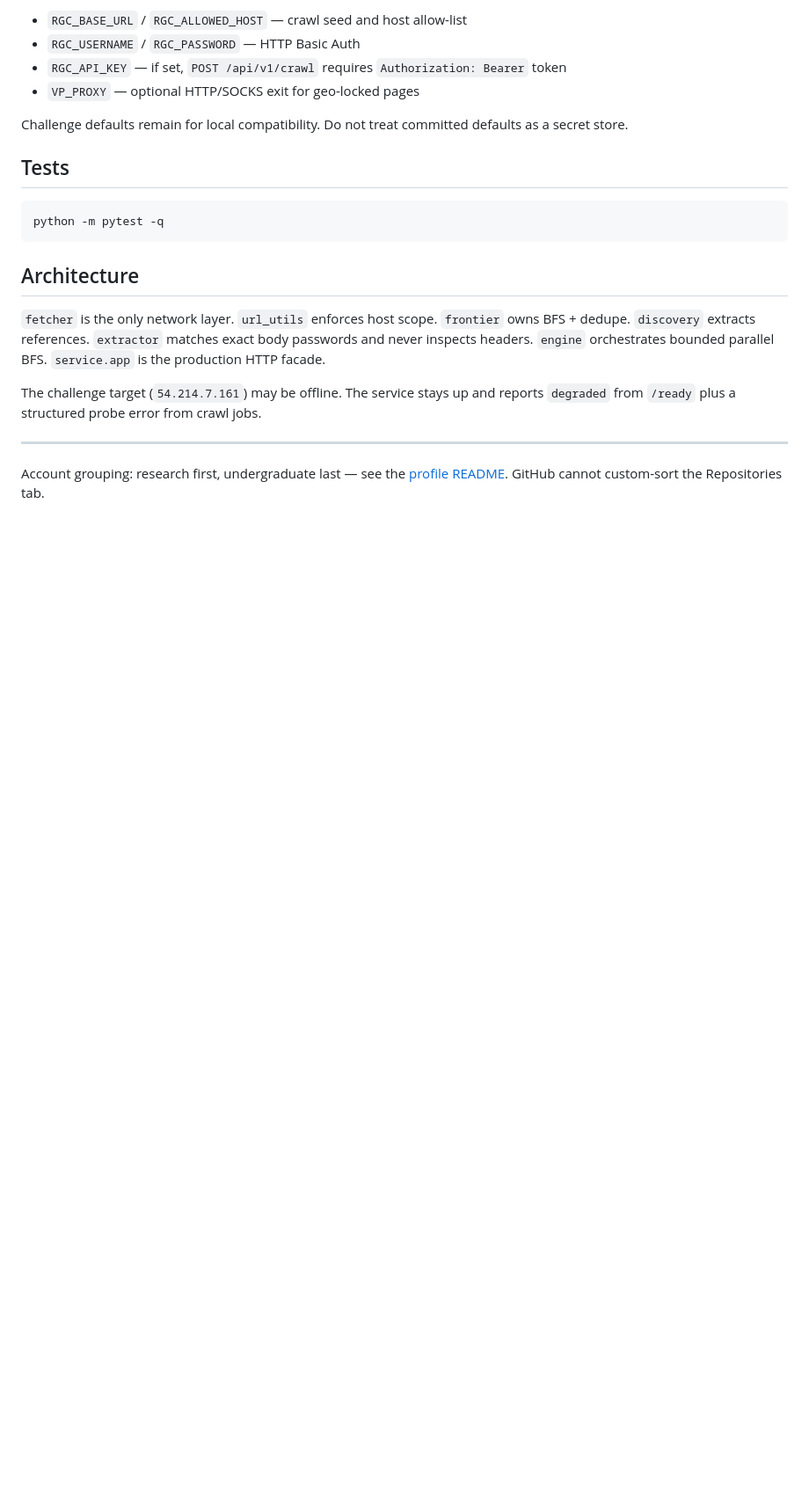
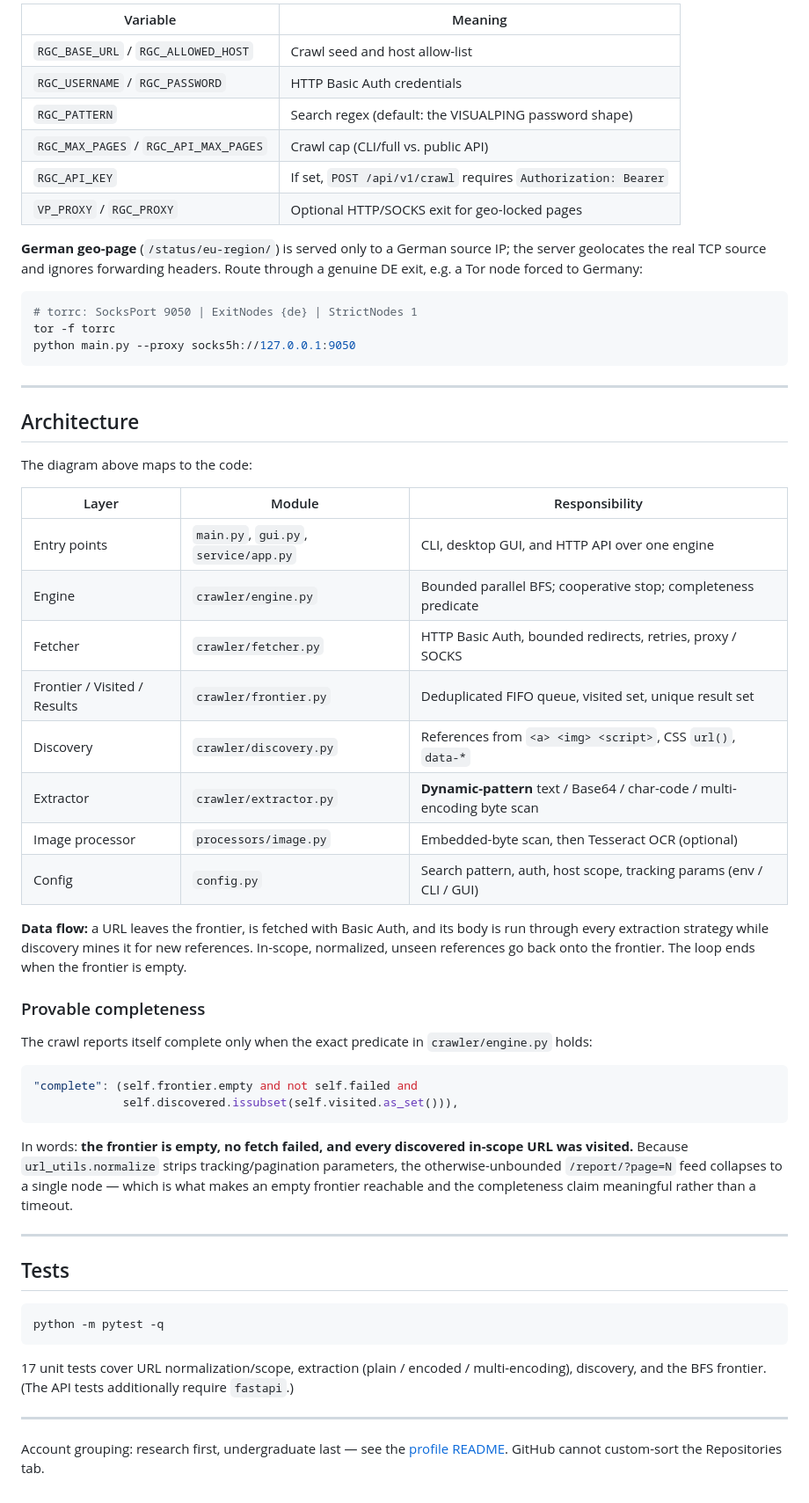
Before and after one commit to ahmaddroobi99/resource-graph-crawler, a Markdown page: README.md, the part around one of its changes. Shown at 88% size. GitHub-like rendering; blank space fills up the shorter version.

````diff
--- a/README.md
+++ b/README.md
@@ -80,11 +115,61 @@ See `.env.example`. Important variables:
 
-- `RGC_BASE_URL` / `RGC_ALLOWED_HOST` — crawl seed and host allow-list
-- `RGC_USERNAME` / `RGC_PASSWORD` — HTTP Basic Auth
-- `RGC_API_KEY` — if set, `POST /api/v1/crawl` requires `Authorization: Bearer` token
-- `VP_PROXY` — optional HTTP/SOCKS exit for geo-locked pages
+| Variable | Meaning |
+|---|---|
+| `RGC_BASE_URL` / `RGC_ALLOWED_HOST` | Crawl seed and host allow-list |
+| `RGC_USERNAME` / `RGC_PASSWORD` | HTTP Basic Auth credentials |
+| `RGC_PATTERN` | Search regex (default: the VISUALPING password shape) |
+| `RGC_MAX_PAGES` / `RGC_API_MAX_PAGES` | Crawl cap (CLI/full vs. public API) |
+| `RGC_API_KEY` | If set, `POST /api/v1/crawl` requires `Authorization: Bearer` |
+| `VP_PROXY` / `RGC_PROXY` | Optional HTTP/SOCKS exit for geo-locked pages |
 
-Challenge defaults remain for local compatibility. Do not treat committed
-defaults as a secret store.
+**German geo-page** (`/status/eu-region/`) is served only to a German source IP; the
+server geolocates the real TCP source and ignores forwarding headers. Route through a
+genuine DE exit, e.g. a Tor node forced to Germany:
+
+```bash
+# torrc: SocksPort 9050 | ExitNodes {de} | StrictNodes 1
+tor -f torrc
+python main.py --proxy socks5h://127.0.0.1:9050
+```
+
+---
+
+## Architecture
+
+The diagram above maps to the code:
+
+| Layer | Module | Responsibility |
+|---|---|---|
+| Entry points | `main.py`, `gui.py`, `service/app.py` | CLI, desktop GUI, and HTTP API over one engine |
+| Engine | `crawler/engine.py` | Bounded parallel BFS; cooperative stop; completeness predicate |
+| Fetcher | `crawler/fetcher.py` | HTTP Basic Auth, bounded redirects, retries, proxy / SOCKS |
+| Frontier / Visited / Results | `crawler/frontier.py` | Deduplicated FIFO queue, visited set, unique result set |
+| Discovery | `crawler/discovery.py` | References from `<a> <img> <script>`, CSS `url()`, `data-*` |
+| Extractor | `crawler/extractor.py` | **Dynamic-pattern** text / Base64 / char-code / multi-encoding byte scan |
+| Image processor | `processors/image.py` | Embedded-byte scan, then Tesseract OCR (optional) |
+| Config | `config.py` | Search pattern, auth, host scope, tracking params (env / CLI / GUI) |
+
+**Data flow:** a URL leaves the frontier, is fetched with Basic Auth, and its body is run
+through every extraction strategy while discovery mines it for new references. In-scope,
+normalized, unseen references go back onto the frontier. The loop ends when the frontier
+is empty.
+
+### Provable completeness
+
+The crawl reports itself complete only when the exact predicate in `crawler/engine.py`
+holds:
+
+```python
+"complete": (self.frontier.empty and not self.failed and
+             self.discovered.issubset(self.visited.as_set())),
+```
+
+In words: **the frontier is empty, no fetch failed, and every discovered in-scope URL was
+visited.** Because `url_utils.normalize` strips tracking/pagination parameters, the
+otherwise-unbounded `/report/?page=N` feed collapses to a single node — which is what makes
+an empty frontier reachable and the completeness claim meaningful rather than a timeout.
+
+---
 
 ## Tests
 
@@ -92,16 +177,8 @@ defaults as a secret store.
 python -m pytest -q
 ```
 
-## Architecture
-
-`fetcher` is the only network layer. `url_utils` enforces host scope.
-`frontier` owns BFS + dedupe. `discovery` extracts references.
-`extractor` matches exact body passwords and never inspects headers.
-`engine` orchestrates bounded parallel BFS. `service.app` is the production
-HTTP facade.
-
-The challenge target (`54.214.7.161`) may be offline. The service stays up and
-reports `degraded` from `/ready` plus a structured probe error from crawl jobs.
+17 unit tests cover URL normalization/scope, extraction (plain / encoded / multi-encoding),
+discovery, and the BFS frontier. (The API tests additionally require `fastapi`.)
 
 ---
 
````
Also changed, not shown: other parts of README.md (+91 -56 lines), docs/images/architecture.png (added), docs/images/gui.png (added), 5 other files.
